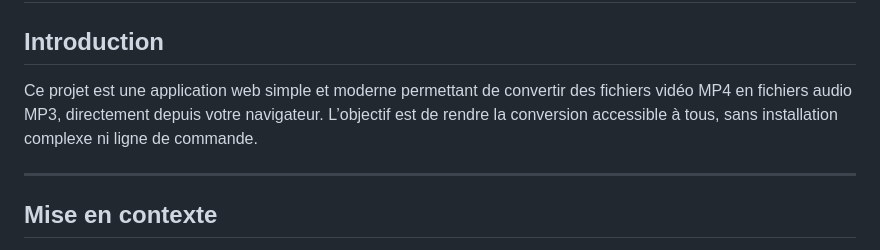
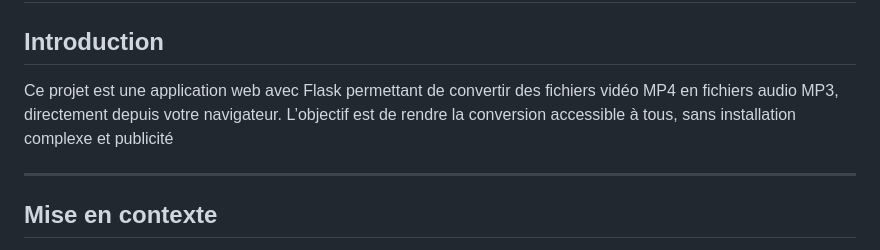
Before and after one commit to gshimatu/MTM, a Markdown page: README.md, the part around the change. Rendered like a GitHub page.

Commit message:
Mise à jour du fichier readme.md

```diff
--- a/README.md
+++ b/README.md
@@ -2,7 +2,7 @@
 
 ## Introduction
 
-Ce projet est une application web simple et moderne permettant de convertir des fichiers vidéo MP4 en fichiers audio MP3, directement depuis votre navigateur. L’objectif est de rendre la conversion accessible à tous, sans installation complexe ni ligne de commande.
+Ce projet est une application web avec Flask permettant de convertir des fichiers vidéo MP4 en fichiers audio MP3, directement depuis votre navigateur. L’objectif est de rendre la conversion accessible à tous, sans installation complexe et publicité
 
 ---
 
```
